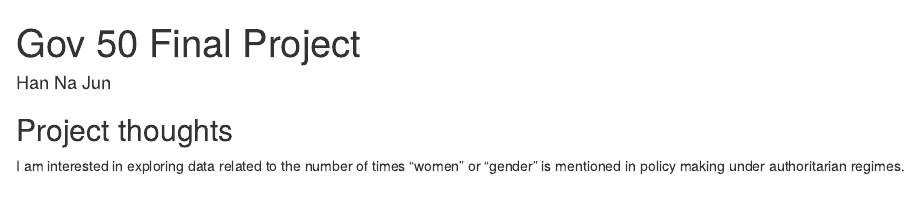
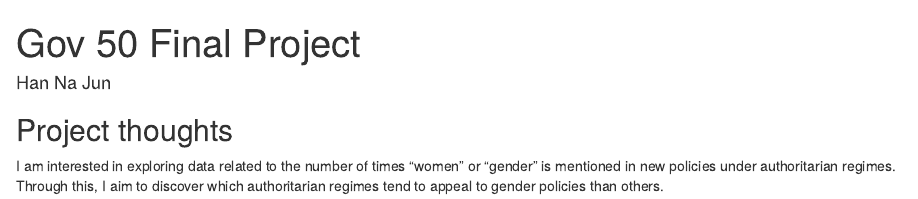
Before and after one commit to Hannajun/gov50-final-project, an R Markdown document (index.Rmd): the page in a window 1100 px wide, from its top. Rendered offline with R 4.5, knitr and Pandoc, with nearby package versions; drawn as R Markdown's standard HTML page in place of the format the file asks for.

Commit message:
final project idea

```diff
--- a/index.Rmd
+++ b/index.Rmd
@@ -11,4 +11,4 @@ output:
 
 ## Project thoughts
 
-I am interested in exploring data related to the number of times "women" or "gender" is mentioned in policy making under authoritarian regimes.
+I am interested in exploring data related to the number of times "women" or "gender" is mentioned in new policies under authoritarian regimes. Through this, I aim to discover which authoritarian regimes tend to appeal to gender policies than others.
```
